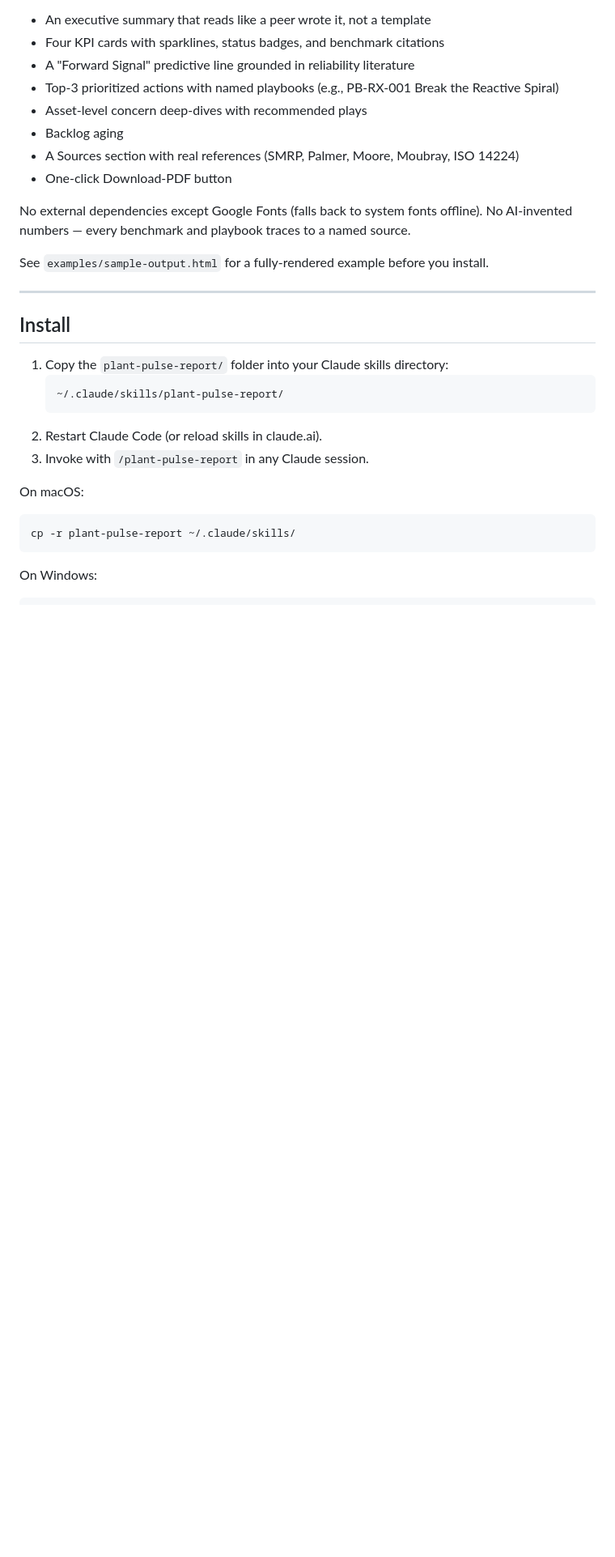
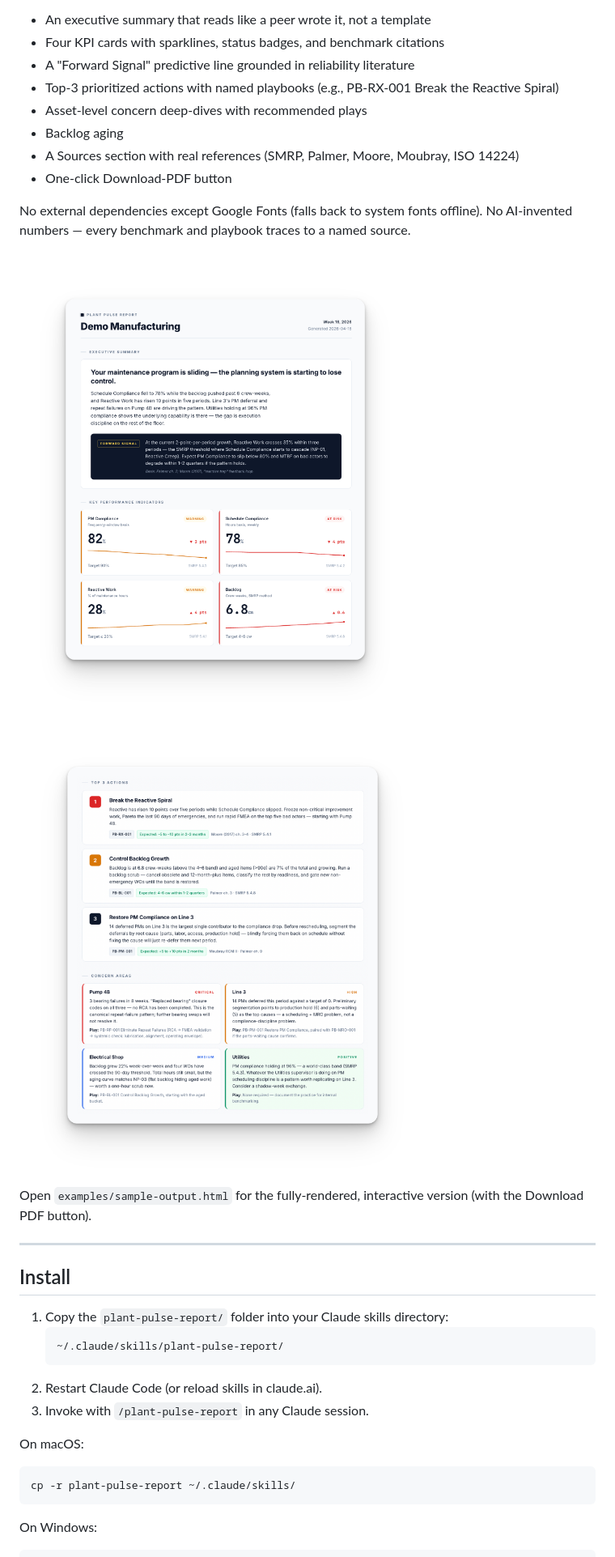
Before and after one commit to ivanegetov-lab/floor-report-skills, a Markdown page: plant-pulse-report/README.md, the part around the change. Shown at 81% size. Drawn GitHub-style; pictures changed too: plant-pulse-report/assets/plant-pulse-report-actions.png (added), plant-pulse-report/assets/plant-pulse-report-top.png (added); blank space fills up the shorter version.

Commit message:
docs(plant-pulse-report): add sample output screenshots to README

```diff
--- a/plant-pulse-report/README.md
+++ b/plant-pulse-report/README.md
@@ -15,7 +15,11 @@ Turn your maintenance KPIs into a cited, printable executive briefing in under a
 
 No external dependencies except Google Fonts (falls back to system fonts offline). No AI-invented numbers — every benchmark and playbook traces to a named source.
 
-See `examples/sample-output.html` for a fully-rendered example before you install.
+![Plant Pulse Report — header, executive summary, and KPI cards](./assets/plant-pulse-report-top.png)
+
+![Plant Pulse Report — Top 3 Actions and Concern Areas](./assets/plant-pulse-report-actions.png)
+
+Open `examples/sample-output.html` for the fully-rendered, interactive version (with the Download PDF button).
 
 ---
 
```
